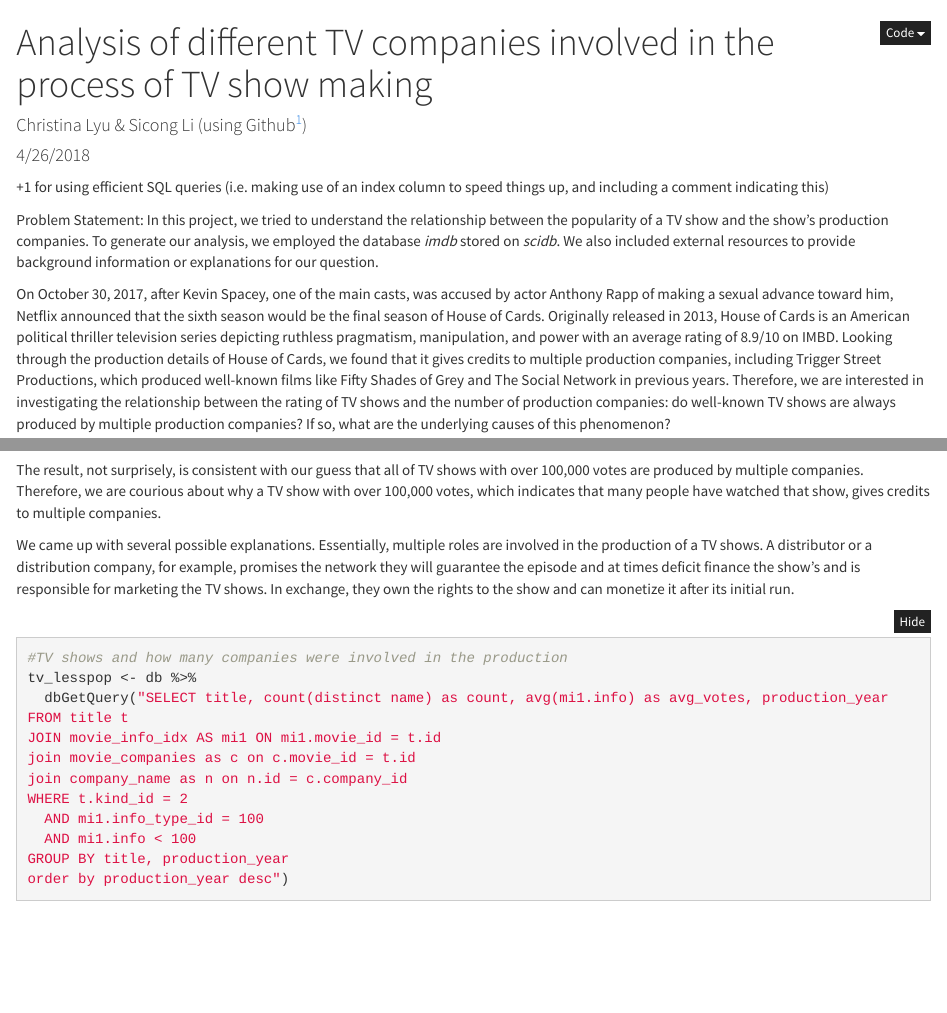
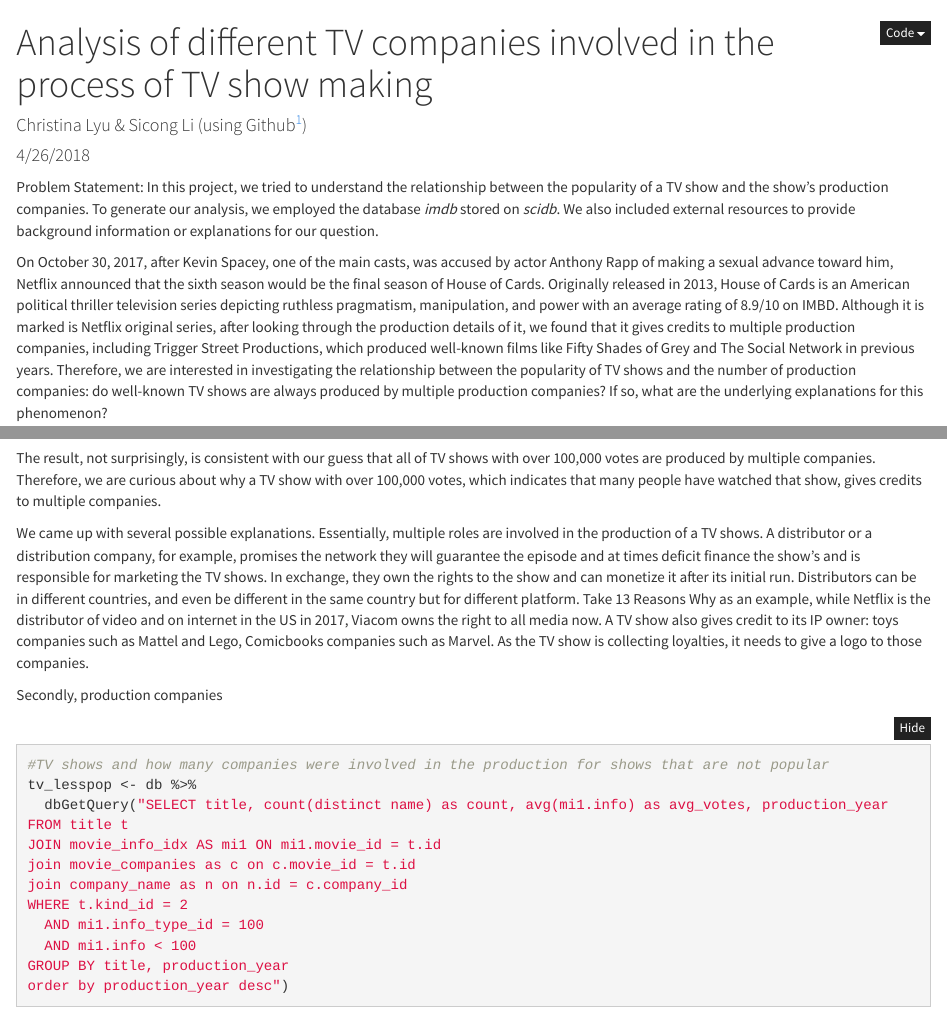
Before and after one commit to ChristinaLyu/miniProject4, an R Markdown document (miniProject4.Rmd): the page in a window 1100 px wide, from its top, and a second part further down, joined at a grey line. Rendered offline with R 4.5, knitr and Pandoc, with nearby package versions; folded parts are opened; some code elsewhere in the file could not run offline; common packages that the code uses without loading them are loaded.

Commit message:
index column

````diff
--- a/miniProject4.Rmd
+++ b/miniProject4.Rmd
@@ -8,11 +8,9 @@ output:
     df_print: paged
     theme: cosmo
 ---
-+1 for using efficient SQL queries (i.e. making use of an index column to speed things up, and including a comment indicating this)
-
 Problem Statement: In this project, we tried to understand the relationship between the popularity of a TV show and the show's production companies. To generate our analysis, we employed the database *imdb* stored on *scidb*. We also included external resources to provide background information or explanations for our question.
 
-On October 30, 2017, after Kevin Spacey, one of the main casts, was accused by actor Anthony Rapp of making a sexual advance toward him, Netflix announced that the sixth season would be the final season of House of Cards. Originally released in 2013, House of Cards is an American political thriller television series depicting ruthless pragmatism, manipulation, and power with an average rating of 8.9/10 on IMBD. Looking through the production details of House of Cards, we found that it gives credits to multiple production companies, including Trigger Street Productions, which produced well-known films like Fifty Shades of Grey and The Social Network in previous years. Therefore, we are interested in investigating the relationship between the rating of TV shows and the number of production companies: do well-known TV shows are always produced by multiple production companies? If so, what are the underlying causes of this phenomenon?
+On October 30, 2017, after Kevin Spacey, one of the main casts, was accused by actor Anthony Rapp of making a sexual advance toward him, Netflix announced that the sixth season would be the final season of House of Cards. Originally released in 2013, House of Cards is an American political thriller television series depicting ruthless pragmatism, manipulation, and power with an average rating of 8.9/10 on IMBD. Although it is marked is Netflix original series, after looking through the production details of it, we found that it gives credits to multiple production companies, including Trigger Street Productions, which produced well-known films like Fifty Shades of Grey and The Social Network in previous years. Therefore, we are interested in investigating the relationship between the popularity of TV shows and the number of production companies: do well-known TV shows are always produced by multiple production companies? If so, what are the underlying explanations for this phenomenon?
 
 ```{r setup, message = FALSE, warning = FALSE}
 knitr::opts_chunk$set(echo = TRUE)
@@ -63,12 +62,14 @@ order by production_year desc, avg_rating desc")
 tv_company
 ```
 
-The result, not surprisely, is consistent with our guess that all of TV shows with over 100,000 votes are produced by multiple companies. Therefore, we are courious about why a TV show with over 100,000 votes, which indicates that many people have watched that show, gives credits to multiple companies.
+The result, not surprisingly, is consistent with our guess that all of TV shows with over 100,000 votes are produced by multiple companies. Therefore, we are curious about why a TV show with over 100,000 votes, which indicates that many people have watched that show, gives credits to multiple companies.
 
-We came up with several possible explanations. Essentially, multiple roles are involved in the production of a TV shows. A distributor or a distribution company, for example, promises the network they will guarantee the episode and at times deficit finance the show's and is responsible for marketing the TV shows. In exchange, they own the rights to the show and can monetize it after its initial run.
+We came up with several possible explanations. Essentially, multiple roles are involved in the production of a TV shows. A distributor or a distribution company, for example, promises the network they will guarantee the episode and at times deficit finance the show's and is responsible for marketing the TV shows. In exchange, they own the rights to the show and can monetize it after its initial run. Distributors can be in different countries, and even be different in the same country but for different platform. Take 13 Reasons Why as an example, while Netflix is the distributor of video and on internet in the US in 2017, Viacom owns the right to all media now. A TV show also gives credit to its IP owner: toys companies such as Mattel and Lego, Comicbooks companies such as Marvel. As the TV show is collecting loyalties, it needs to give a logo to those companies.
+
+Secondly, production companies
 
 ```{r warning = FALSE, message = FALSE}
-#TV shows and how many companies were involved in the production
+#TV shows and how many companies were involved in the production for shows that are not popular
 tv_lesspop <- db %>%
   dbGetQuery("SELECT title, count(distinct name) as count, avg(mi1.info) as avg_votes, production_year
 FROM title t
````
Also changed, not shown: miniProject4.Rmd (2 more changed lines).
